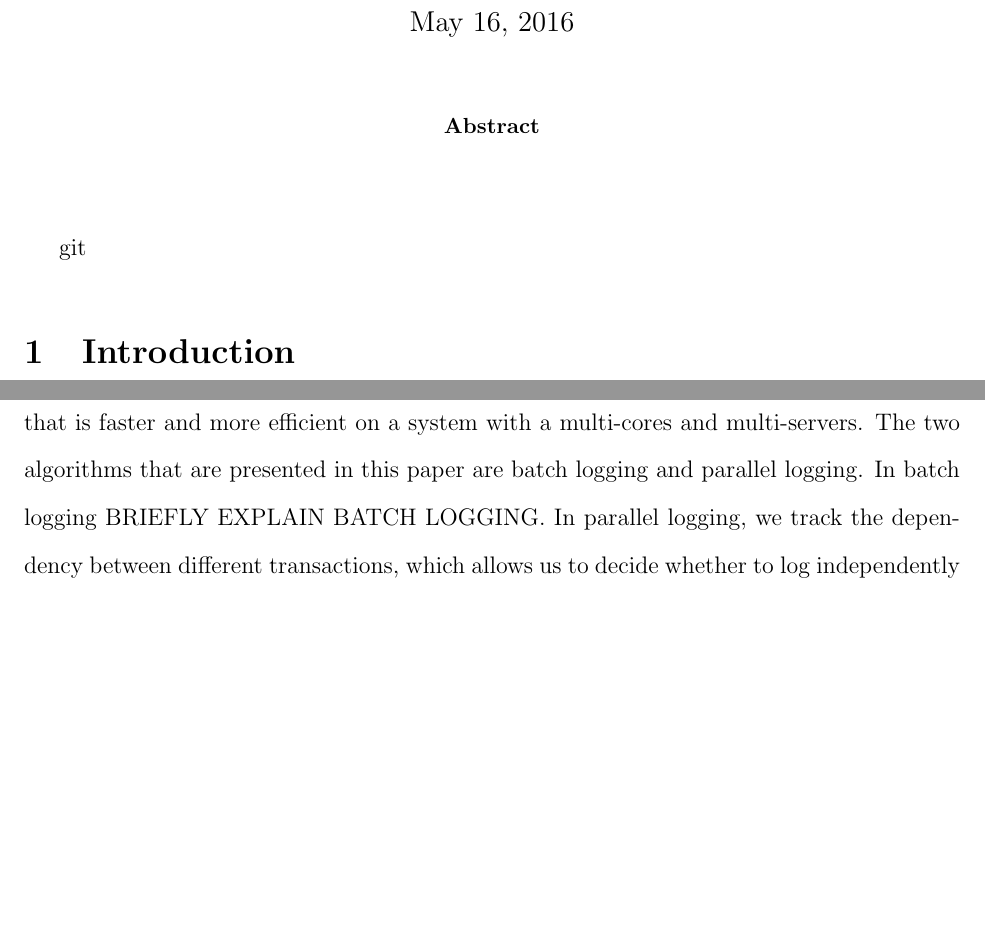
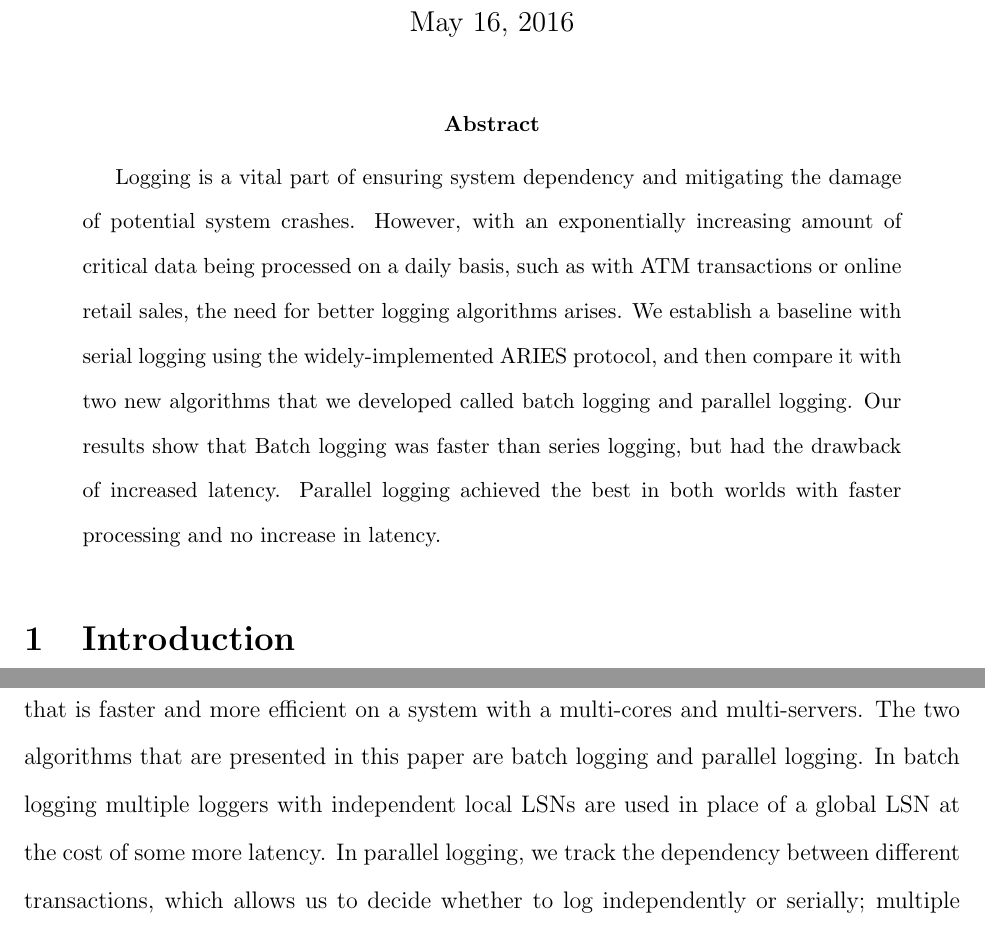
Before and after one commit to yxymit/DBx1000, a LaTeX paper (report/main.tex, which reads report/abstract.tex, report/introduction.tex): two parts of pages 1 and 2 of 11 before the commit and two parts of pages 1 and 2 of 12 after it, joined at a grey line, cut so that both start at the same text, the shorter picture padded with empty space. Compiled offline with pdfLaTeX.

Commit message:
added abstract and brief description of batch logging in Intro

```diff
--- a/report/abstract.tex
+++ b/report/abstract.tex
@@ -1,2 +1,3 @@
 \begin{abstract}
+Logging is a vital part of ensuring system dependency and mitigating the damage of potential system crashes. However, with an exponentially increasing amount of critical data being processed on a daily basis, such as with ATM transactions or online retail sales, the need for better logging algorithms arises. We establish a baseline with serial logging using the widely-implemented ARIES protocol, and then compare it with two new algorithms that we developed called batch logging and parallel logging. Our results show that Batch logging was faster than series logging, but had the drawback of increased latency. Parallel logging achieved the best in both worlds with faster processing and no increase in latency.
 \end{abstract}
--- a/report/introduction.tex
+++ b/report/introduction.tex
@@ -1,4 +1,4 @@
-git \section{Introduction}
+\section{Introduction}
 
 As the world becomes more technology-oriented, the amount of data that is being stored and accessed has multiplied. From millions of users on Facebook to police records, the amount and complexity of data in virtual storage has incremented drastically. This growth has led to the study of \textbf{big data}, a term used for data sets that are too large and complex for traditional data processing methods. These large data sets are being analyzed in database management systems (DBMS). DBMS can be categorized into Online Transaction Processing (OLTP) and Online Analytical Processing (OLAP). OLTP databases are the main target of this paper and are characterized by a large number of short online transactions, such as bank transactions, flight ticket reservations, or hotel room bookings. OLAP, on the other hand, involves longer and more complex transactions such as business intelligence and data mining. \newline
 
@@ -8,6 +8,6 @@ One of the first and most well-known algorithms designed for the logging process
 %EXPLAIN HERE%
 More details on the serial logging algorithm can be found in section 2. With the introduction of new technologies, however, multi-core and multi-server system have become more prevalent. These new systems render the AIRES algorithm obsolete as we are no longer limited to using only one thread in the logging process, which can be a bottleneck as the number of transactions handled by the logger increases dramatically. This means that serial logging will no longer be useful in the future and new algorithms will be neccessary.  \newline
 
-The goal of this paper is to solve this problem and generate a new logging algorithm that is faster and more efficient on a system with a multi-cores and multi-servers. The two algorithms that are presented in this paper are batch logging and parallel logging. In batch logging BRIEFLY EXPLAIN BATCH LOGGING. In parallel logging, we track the dependency between different transactions, which allows us to decide whether to log  independently or serially; multiple threads are employed simultaneously with their respective loggers and log files. \newline
+The goal of this paper is to solve this problem and generate a new logging algorithm that is faster and more efficient on a system with a multi-cores and multi-servers. The two algorithms that are presented in this paper are batch logging and parallel logging. In batch logging multiple loggers with independent local LSNs are used in place of a global LSN at the cost of some more latency. In parallel logging, we track the dependency between different transactions, which allows us to decide whether to log  independently or serially; multiple threads are employed simultaneously with their respective loggers and log files. \newline
 
 The serial logging, batch logging, and parallel logging algorithms were implemented and then tested to determine the effiecieny of each.
```
